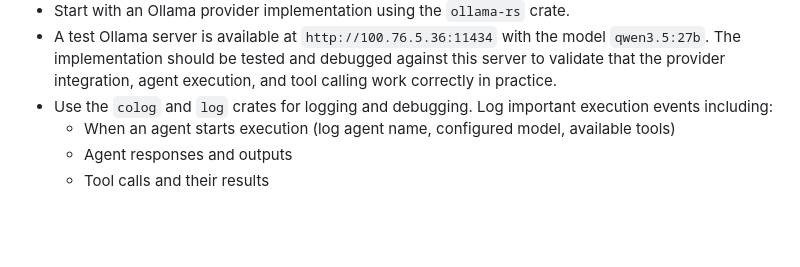
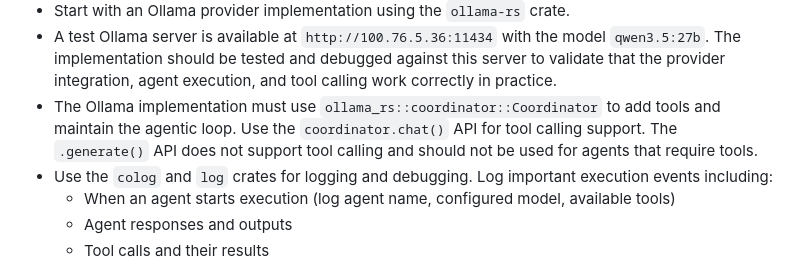
Before and after one commit to milewski/superwire, a Markdown page: instruction.md, the part around one of its changes. Rendered like a GitHub page; blank space fills up the shorter version.

```diff
--- a/instruction.md
+++ b/instruction.md
@@ -499,6 +529,9 @@ The implementation should follow these guidelines:
 - A test Ollama server is available at `http://100.76.5.36:11434` with the model `qwen3.5:27b`. The implementation
   should be tested and debugged against this server to validate that the provider integration, agent execution, and tool
   calling work correctly in practice.
+- The Ollama implementation must use `ollama_rs::coordinator::Coordinator` to add tools and maintain the agentic loop.
+  Use the `coordinator.chat()` API for tool calling support. The `.generate()` API does not support tool calling and
+  should not be used for agents that require tools.
 - Use the `colog` and `log` crates for logging and debugging. Log important execution events including:
     - When an agent starts execution (log agent name, configured model, available tools)
     - Agent responses and outputs
```
Also changed, not shown: other parts of instruction.md (+42 -12 lines).
